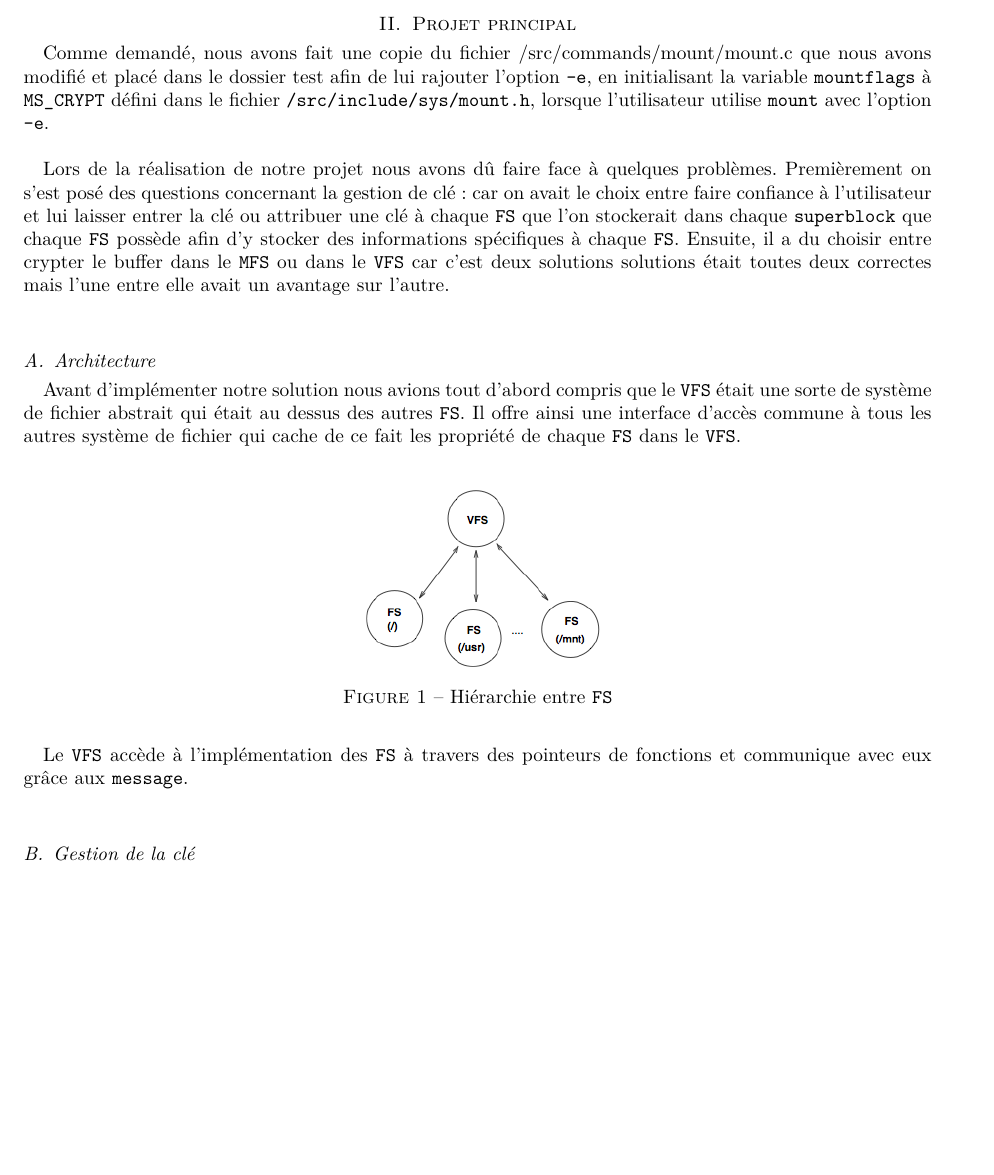
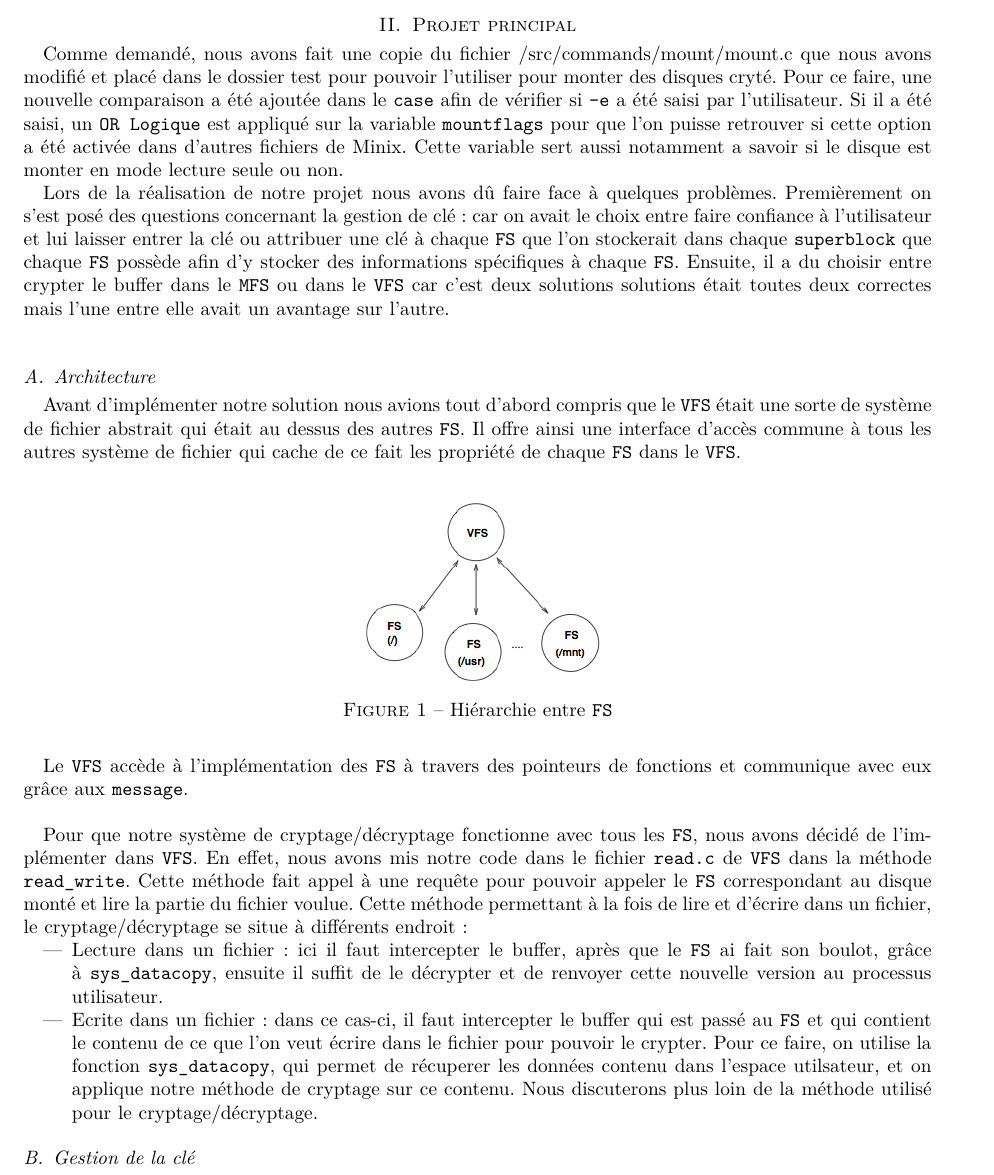
Before and after one commit to ghost-00/LINGI1113_P3, a LaTeX paper (main.tex): part of page 3 of 3 before the commit and part of page 3 of 4 after it, cut so that both start at the same text, the shorter picture padded with empty space. Compiled offline with pdfLaTeX.

Commit message:
ajout ds rapport avance dans read.c

```diff
--- a/main.tex
+++ b/main.tex
@@ -100,7 +100,7 @@ Pour finir nous avons implémenté la structure \texttt{pid\_s} que nous avons p
 \newpage
 \section{Projet principal}
 
-Comme demandé, nous avons fait une copie du fichier /src/commands/mount/mount.c que nous avons modifié et placé dans le dossier test afin de lui rajouter l'option \texttt{-e}, en initialisant la variable \texttt{mountflags} à \texttt{MS\_CRYPT} défini dans le fichier \texttt{/src/include/sys/mount.h}, lorsque l'utilisateur utilise \texttt{mount} avec l'option \texttt{-e}. \\
+Comme demandé, nous avons fait une copie du fichier /src/commands/mount/mount.c que nous avons modifié et placé dans le dossier test pour pouvoir l'utiliser pour monter des disques cryté. Pour ce faire, une nouvelle comparaison a été ajoutée dans le \texttt{case} afin de vérifier si \texttt{-e} a été saisi par l'utilisateur. Si il a été saisi, un \texttt{OR Logique} est appliqué sur la variable \texttt{mountflags} pour que l'on puisse retrouver si cette option a été activée dans d'autres fichiers de Minix. Cette variable sert aussi notamment a savoir si le disque est monter en mode lecture seule ou non.
 
 Lors de la réalisation de notre projet nous avons dû faire face à quelques problèmes. Premièrement on s'est posé des questions concernant la gestion de clé : car on avait le choix entre faire confiance à l'utilisateur et lui laisser entrer la clé ou attribuer une clé à chaque \texttt{FS} que l'on stockerait dans chaque \texttt{superblock} que chaque \texttt{FS} possède afin d'y stocker des informations spécifiques à chaque \texttt{FS}.  Ensuite, il a du choisir entre crypter le buffer dans le \texttt{MFS} ou dans le \texttt{VFS} car c'est deux solutions solutions était toutes deux correctes mais l'une entre elle avait un avantage sur l'autre.\\
 
@@ -118,6 +118,13 @@ Avant d'implémenter notre solution nous avions tout d'abord compris que le \tex
 
 Le \texttt{VFS} accède à l'implémentation des \texttt{FS} à travers des pointeurs de fonctions et communique avec eux grâce aux \texttt{message}. \\
 
+Pour que notre système de cryptage/décryptage fonctionne avec tous les \texttt{FS}, nous avons décidé de l'implémenter dans \texttt{VFS}. En effet, nous avons mis notre code dans le fichier \texttt{read.c} de \texttt{VFS} dans la méthode \texttt{read\_write}. Cette méthode fait appel à une requête pour pouvoir appeler le  \texttt{FS} correspondant au disque monté et lire la partie du fichier voulue. Cette méthode permettant à la fois de lire et d'écrire dans un fichier, le cryptage/décryptage se situe à différents endroit :
+
+\begin{itemize}
+\item Lecture dans un fichier : ici il faut intercepter le buffer, après que le \texttt{FS} ai fait son boulot, grâce à \texttt{sys\_datacopy}, ensuite il suffit de le décrypter et de renvoyer cette nouvelle version au processus utilisateur.
+\item Ecrite dans un fichier : dans ce cas-ci, il faut intercepter le buffer qui est passé au \texttt{FS} et qui contient le contenu de ce que l'on veut écrire dans le fichier pour pouvoir le crypter. Pour ce faire, on utilise la fonction \texttt{sys\_datacopy}, qui permet de récuperer les données contenu dans l'espace utilsateur, et on applique notre méthode de cryptage sur ce contenu. Nous discuterons plus loin de la méthode utilisé pour le cryptage/décryptage.
+\end{itemize}
+
 \subsection{Gestion de la clé}
 
 Nous avons choisi de demander la clé à l'utilisateur et non d'enregistrer la clé dans le \texttt{superblock} car la modification de ce dernier est fort complexe. Ainsi dans la fonction \texttt{mount} du fichier \texttt{/src/lib/libc/other/\_mount.c} on teste d'abord le \texttt{mountflag} et si la valeur contenue est \texttt{MS\_CRYPT}, on alloue de l'espace pour la clé de cryptage que l'on demande via un \texttt{scanf}. Ensuite on ne savait pas trop comment intégrer cette clé dans le \texttt{message} afin que le \texttt{VFS} puisse l'utiliser, étant donnée qu'il n'y avait plus de sous-variable dans le structure \texttt{message} pour la contenir. Face à ce problème nous avons donc décidé d'ajouter une sous-variable \texttt{char *m1p4} de la structure \texttt{mess\_1} défini dans le fichier \texttt{/src/include/minix/ipc.h}. Et suite à cette modification de la structure \texttt{mess\_1}, on a pu transférer la clé provenant de l'espace utilisateur au \texttt{VFS}. Enfin étant donnée que l'on était incapable de manipuler le \texttt{superblock}, on a décider pour la suite d'enregistrer la clé dans la structure \texttt{vmnt} qui stocke les informations relative à la partition attachée. Ainsi nous avons modifié cette structure en ajoutant une nouvelle sous-variable afin de contenir la clé du cryptage.
```
